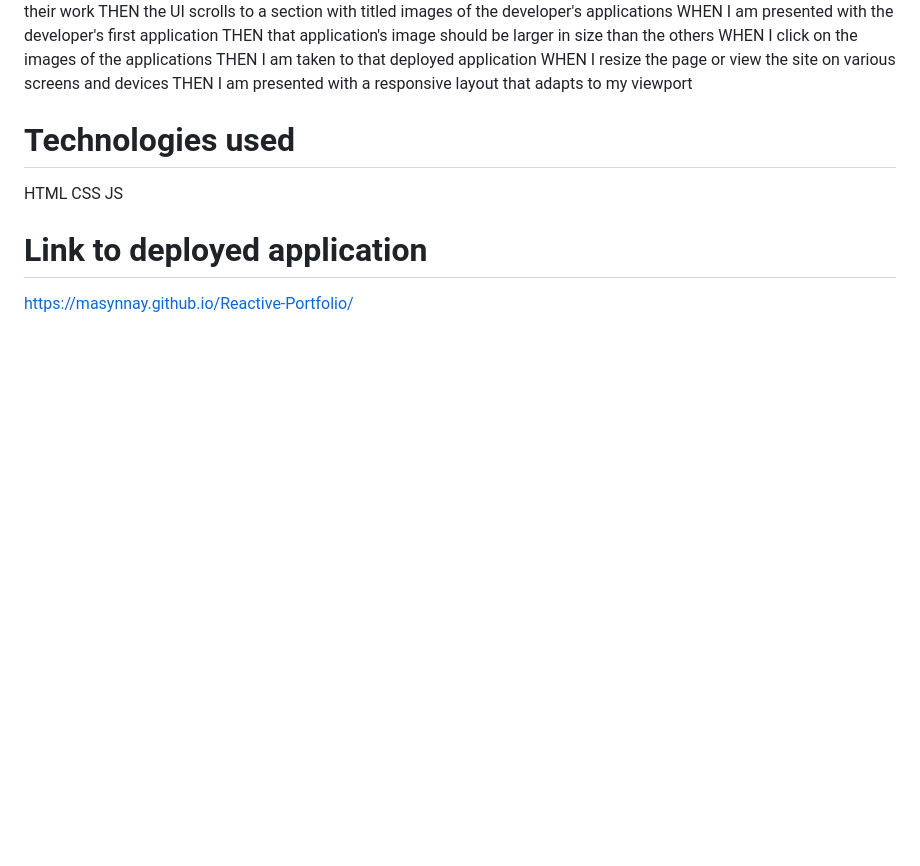
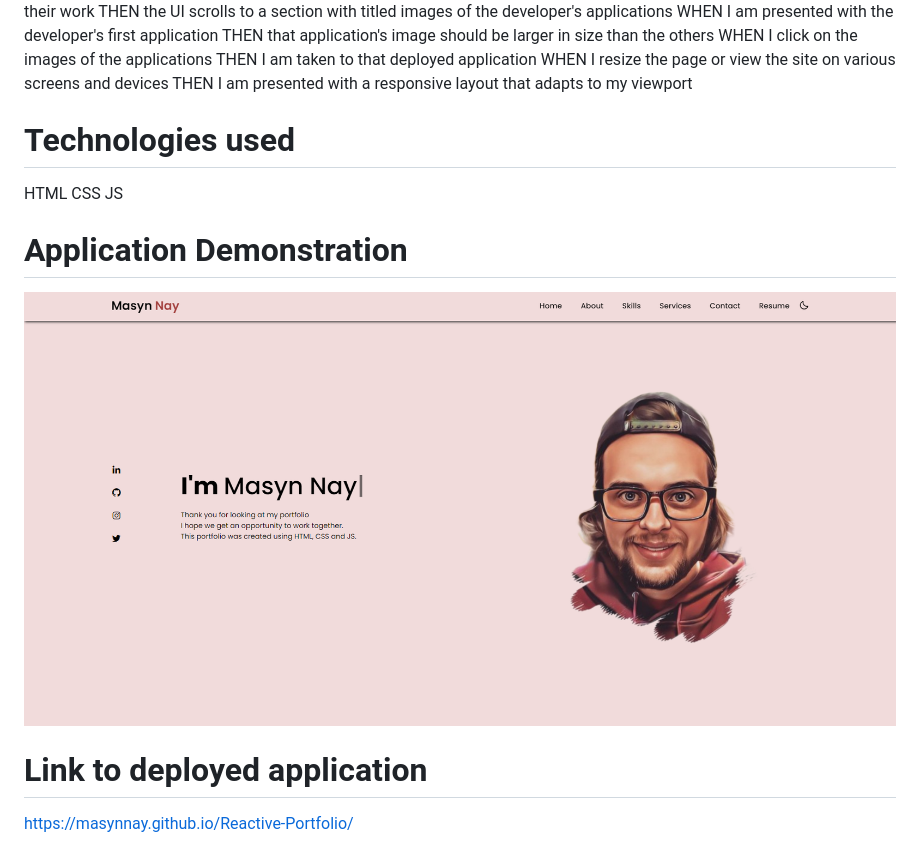
Before and after one commit to MasynNay/Reactive-Portfolio, a Markdown page: README.md, the part around the change. Rendered like a GitHub page; pictures changed too: assets/images/demo.png (added); blank space fills up the shorter version.

Commit message:
Added image
added image and changed readme to show demonstration

```diff
--- a/README.md
+++ b/README.md
@@ -30,5 +30,8 @@ HTML
 CSS
 JS
 
+# Application Demonstration
+![](./assets/images/demo.png)
+
 # Link to deployed application
 https://masynnay.github.io/Reactive-Portfolio/
```
